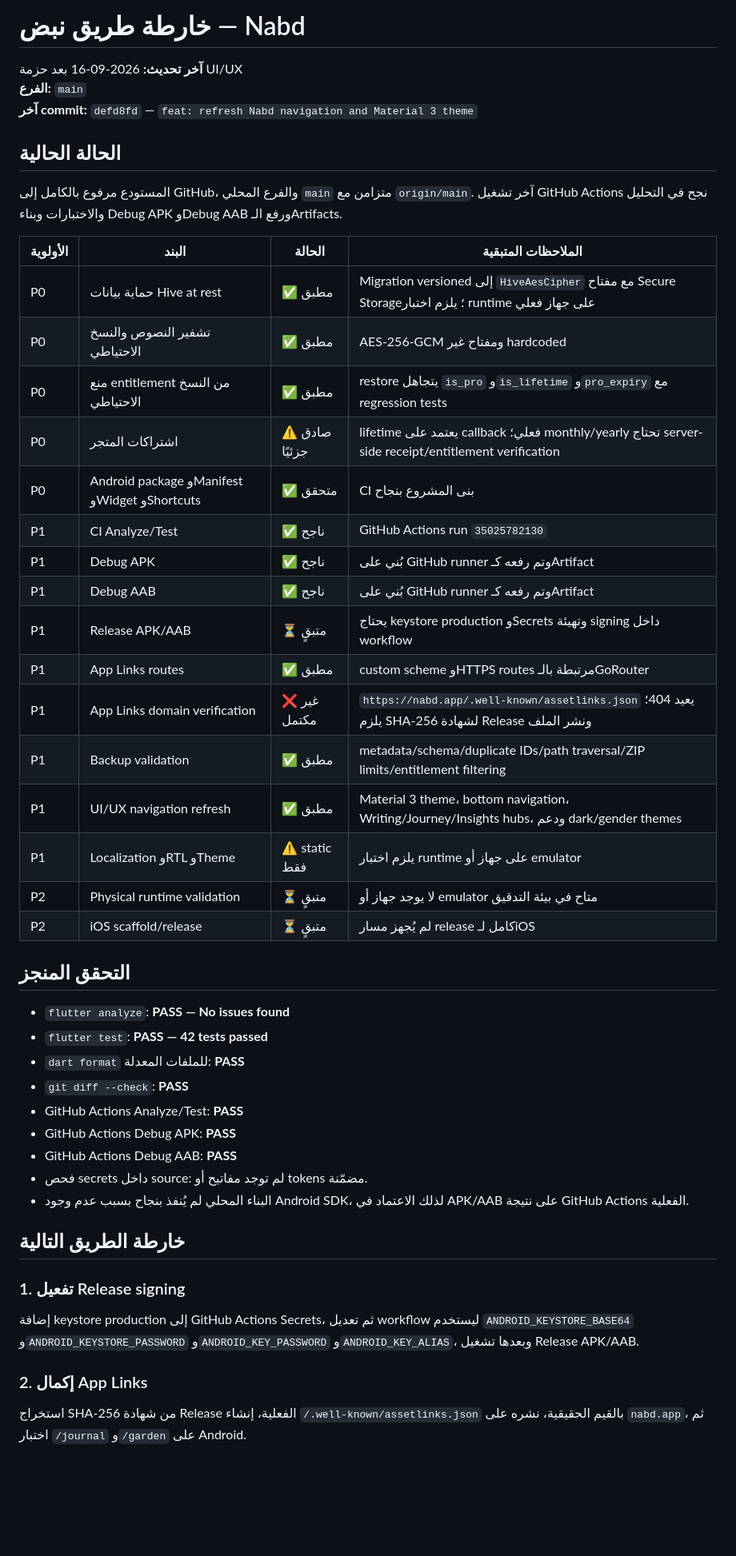
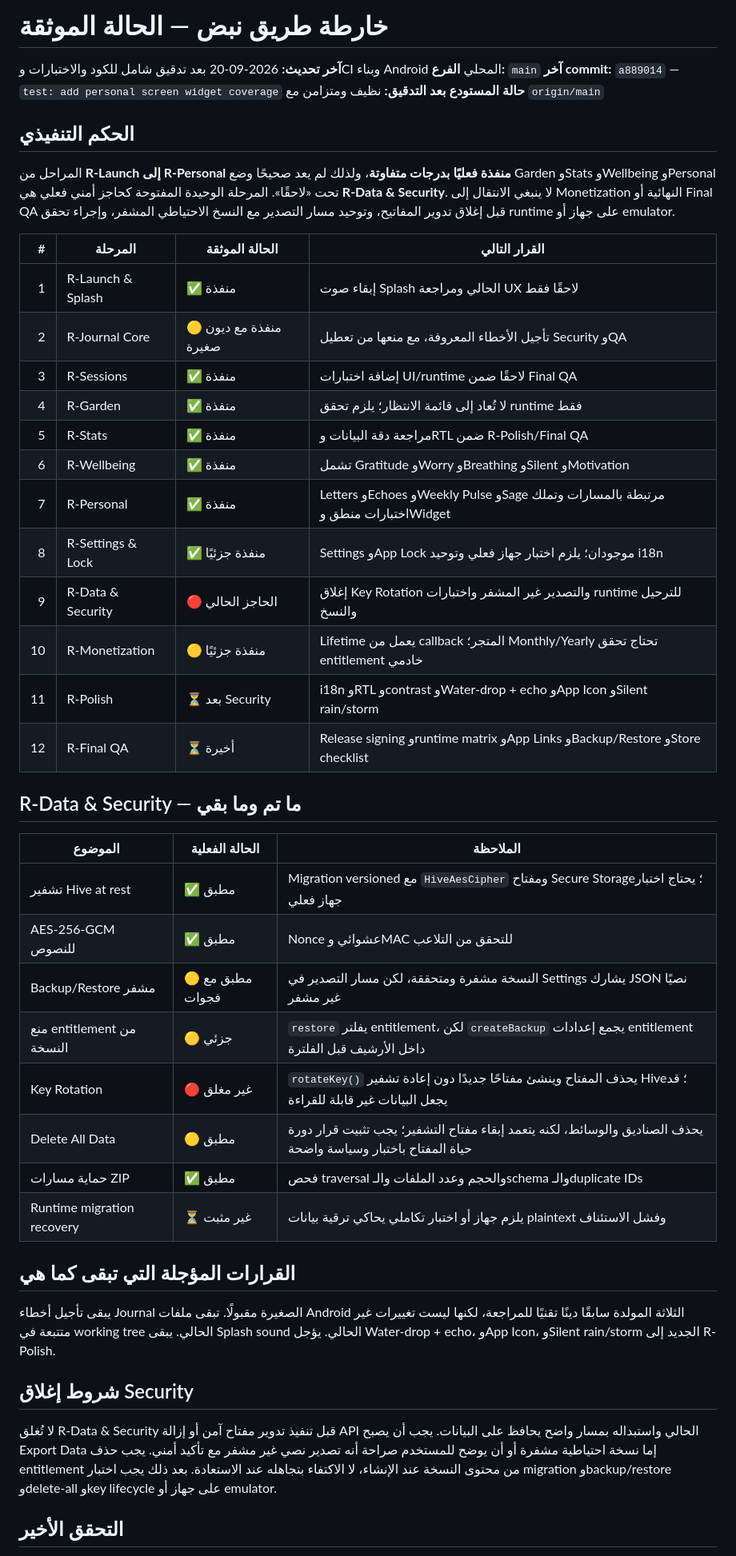
Before and after one commit to toufikben/nabd-rebuild, a Markdown page: ROADMAP.md, the part around one of its changes. Shown at 80% size. Drawn GitHub-style; blank space fills up the shorter version.

Commit message:
docs: reconcile roadmap after full repository audit

```diff
--- a/ROADMAP.md
+++ b/ROADMAP.md
@@ -1,51 +1,49 @@
-# خارطة طريق نبض — Nabd
+# خارطة طريق نبض — الحالة الموثقة
 
-**آخر تحديث:** 2026-09-16 بعد حزمة UI/UX
+**آخر تحديث:** 2026-09-20 بعد تدقيق شامل للكود والاختبارات وCI وبناء Android المحلي
 **الفرع:** `main`
-**آخر commit:** `defd8fd` — `feat: refresh Nabd navigation and Material 3 theme`
+**آخر commit:** `a889014` — `test: add personal screen widget coverage`
+**حالة المستودع بعد التدقيق:** نظيف ومتزامن مع `origin/main`
 
-## الحالة الحالية
+## الحكم التنفيذي
 
-المستودع مرفوع بالكامل إلى GitHub، والفرع المحلي `main` متزامن مع `origin/main`. آخر تشغيل GitHub Actions نجح في التحليل والاختبارات وبناء Debug APK وDebug AAB ورفع الـArtifacts.
+المراحل من **R-Launch إلى R-Personal منفذة فعليًا بدرجات متفاوتة**، ولذلك لم يعد صحيحًا وضع Garden وStats وWellbeing وPersonal تحت «لاحقًا». المرحلة الوحيدة المفتوحة كحاجز أمني فعلي هي **R-Data & Security**. لا ينبغي الانتقال إلى Monetization النهائية أو Final QA قبل إغلاق تدوير المفاتيح، وتوحيد مسار التصدير مع النسخ الاحتياطي المشفر، وإجراء تحقق runtime على جهاز أو emulator.
 
-| الأولوية | البند | الحالة | الملاحظات المتبقية |
-|---|---|---|---|
-| P0 | حماية بيانات Hive at rest | ✅ مطبق | Migration versioned إلى `HiveAesCipher` مع مفتاح Secure Storage؛ يلزم اختبار runtime على جهاز فعلي |
-| P0 | تشفير النصوص والنسخ الاحتياطي | ✅ مطبق | AES-256-GCM ومفتاح غير hardcoded |
-| P0 | منع entitlement من النسخ الاحتياطي | ✅ مطبق | restore يتجاهل `is_pro` و`is_lifetime` و`pro_expiry` مع regression tests |
-| P0 | اشتراكات المتجر | ⚠️ صادق جزئيًا | lifetime يعتمد على callback فعلي؛ monthly/yearly تحتاج server-side receipt/entitlement verification |
-| P0 | Android package وManifest وWidget وShortcuts | ✅ متحقق | CI بنى المشروع بنجاح |
-| P1 | CI Analyze/Test | ✅ ناجح | GitHub Actions run `35025782130` |
-| P1 | Debug APK | ✅ ناجح | بُني على GitHub runner وتم رفعه كـArtifact |
-| P1 | Debug AAB | ✅ ناجح | بُني على GitHub runner وتم رفعه كـArtifact |
-| P1 | Release APK/AAB | ⏳ متبقٍ | يحتاج keystore production وSecrets وتهيئة signing داخل workflow |
-| P1 | App Links routes | ✅ مطبق | custom scheme وHTTPS routes مرتبطة بالـGoRouter |
-| P1 | App Links domain verification | ❌ غير مكتمل | `https://nabd.app/.well-known/assetlinks.json` يعيد 404؛ يلزم SHA-256 لشهادة Release ونشر الملف |
-| P1 | Backup validation | ✅ مطبق | metadata/schema/duplicate IDs/path traversal/ZIP limits/entitlement filtering |
-| P1 | UI/UX navigation refresh | ✅ مطبق | Material 3 theme، bottom navigation، Writing/Journey/Insights hubs، ودعم dark/gender themes |
-| P1 | Localization وRTL وTheme | ⚠️ static فقط | يلزم اختبار runtime على جهاز أو emulator |
-| P2 | Physical runtime validation | ⏳ متبقٍ | لا يوجد جهاز أو emulator متاح في بيئة التدقيق |
-| P2 | iOS scaffold/release | ⏳ متبقٍ | لم يُجهز مسار release كامل لـiOS |
+| # | المرحلة | الحالة الموثقة | القرار التالي |
+|---:|---|---|---|
+| 1 | R-Launch & Splash | ✅ منفذة | إبقاء صوت Splash الحالي ومراجعة UX لاحقًا فقط |
+| 2 | R-Journal Core | 🟡 منفذة مع ديون صغيرة | تأجيل الأخطاء المعروفة، مع منعها من تعطيل Security وQA |
+| 3 | R-Sessions | ✅ منفذة | إضافة اختبارات UI/runtime لاحقًا ضمن Final QA |
+| 4 | R-Garden | ✅ منفذة | لا تُعاد إلى قائمة الانتظار؛ يلزم تحقق runtime فقط |
+| 5 | R-Stats | ✅ منفذة | مراجعة دقة البيانات وRTL ضمن R-Polish/Final QA |
+| 6 | R-Wellbeing | ✅ منفذة | تشمل Gratitude وWorry وBreathing وSilent وMotivation |
+| 7 | R-Personal | ✅ منفذة | Letters وEchoes وWeekly Pulse وSage مرتبطة بالمسارات وتملك اختبارات منطق وWidget |
+| 8 | R-Settings & Lock | ✅ منفذة جزئيًا | Settings وApp Lock موجودان؛ يلزم اختبار جهاز فعلي وتوحيد i18n |
+| 9 | R-Data & Security | 🔴 الحاجز الحالي | إغلاق Key Rotation والتصدير غير المشفر واختبارات runtime للترحيل والنسخ |
+| 10 | R-Monetization | 🟡 منفذة جزئيًا | Lifetime يعمل من callback المتجر؛ Monthly/Yearly تحتاج تحقق entitlement خادمي |
+| 11 | R-Polish | ⏳ بعد Security | i18n وRTL وcontrast وWater-drop + echo وApp Icon وSilent rain/storm |
+| 12 | R-Final QA | ⏳ أخيرة | Release signing وruntime matrix وApp Links وBackup/Restore وStore checklist |
 
-## التحقق المنجز
+## R-Data & Security — ما تم وما بقي
 
-- `flutter analyze`: **PASS — No issues found**
-- `flutter test`: **PASS — 42 tests passed**
-- `dart format` للملفات المعدلة: **PASS**
-- `git diff --check`: **PASS**
-- GitHub Actions Analyze/Test: **PASS**
-- GitHub Actions Debug APK: **PASS**
-- GitHub Actions Debug AAB: **PASS**
-- فحص secrets داخل source: لم توجد مفاتيح أو tokens مضمّنة.
-- البناء المحلي لم يُنفذ بنجاح بسبب عدم وجود Android SDK، لذلك الاعتماد في APK/AAB على نتيجة GitHub Actions الفعلية.
+| الموضوع | الحالة الفعلية | الملاحظة |
+|---|---|---|
+| تشفير Hive at rest | ✅ مطبق | Migration versioned مع `HiveAesCipher` ومفتاح Secure Storage؛ يحتاج اختبار جهاز فعلي |
+| AES-256-GCM للنصوص | ✅ مطبق | Nonce عشوائي وMAC للتحقق من التلاعب |
+| Backup/Restore مشفر | 🟡 مطبق مع فجوات | النسخة مشفرة ومتحققة، لكن مسار التصدير في Settings يشارك JSON نصيًا غير مشفر |
+| منع entitlement من النسخة | 🟡 جزئي | `restore` يفلتر entitlement، لكن `createBackup` يجمع إعدادات entitlement داخل الأرشيف قبل الفلترة |
+| Key Rotation | 🔴 غير مغلق | `rotateKey()` يحذف المفتاح وينشئ مفتاحًا جديدًا دون إعادة تشفير Hive؛ قد يجعل البيانات غير قابلة للقراءة |
+| Delete All Data | 🟡 مطبق | يحذف الصناديق والوسائط، لكنه يتعمد إبقاء مفتاح التشفير؛ يجب تثبيت قرار دورة حياة المفتاح باختبار وسياسة واضحة |
+| حماية مسارات ZIP | ✅ مطبق | فحص traversal والحجم وعدد الملفات والـschema والـduplicate IDs |
+| Runtime migration recovery | ⏳ غير مثبت | يلزم جهاز أو اختبار تكاملي يحاكي ترقية بيانات plaintext وفشل الاستئناف |
 
-## خارطة الطريق التالية
+## القرارات المؤجلة التي تبقى كما هي
 
-### 1. تفعيل Release signing
+يبقى تأجيل أخطاء Journal الصغيرة مقبولًا. تبقى ملفات Android الثلاثة المولدة سابقًا دينًا تقنيًا للمراجعة، لكنها ليست تغييرات غير متتبعة في working tree الحالي. يبقى Splash sound الحالي. يؤجل Water-drop + echo، وApp Icon، وSilent rain/storm الجديد إلى R-Polish.
 
-إضافة keystore production إلى GitHub Actions Secrets، ثم تعديل workflow ليستخدم `ANDROID_KEYSTORE_BASE64` و`ANDROID_KEYSTORE_PASSWORD` و`ANDROID_KEY_PASSWORD` و`ANDROID_KEY_ALIAS`، وبعدها تشغيل Release APK/AAB.
+## شروط إغلاق Security
 
-### 2. إكمال App Links
+لا تُغلق R-Data & Security قبل تنفيذ تدوير مفتاح آمن أو إزالة API الحالي واستبداله بمسار واضح يحافظ على البيانات. يجب أن يصبح Export Data إما نسخة احتياطية مشفرة أو أن يوضح للمستخدم صراحة أنه تصدير نصي غير مشفر مع تأكيد أمني. يجب حذف entitlement من محتوى النسخة عند الإنشاء، لا الاكتفاء بتجاهله عند الاستعادة. بعد ذلك يجب اختبار migration وbackup/restore وdelete-all وkey lifecycle على جهاز أو emulator.
 
-استخراج SHA-256 من شهادة Release الفعلية، إنشاء `/.well-known/assetlinks.json` بالقيم الحقيقية، نشره على `nabd.app`، ثم اختبار `/journal` و`/garden` على Android.
+## التحقق الأخير
 
```
Also changed, not shown: other parts of ROADMAP.md (+28 -13 lines), docs/ROADMAP_AUDIT_2026-09-20.md (added, +148 -0 lines).
